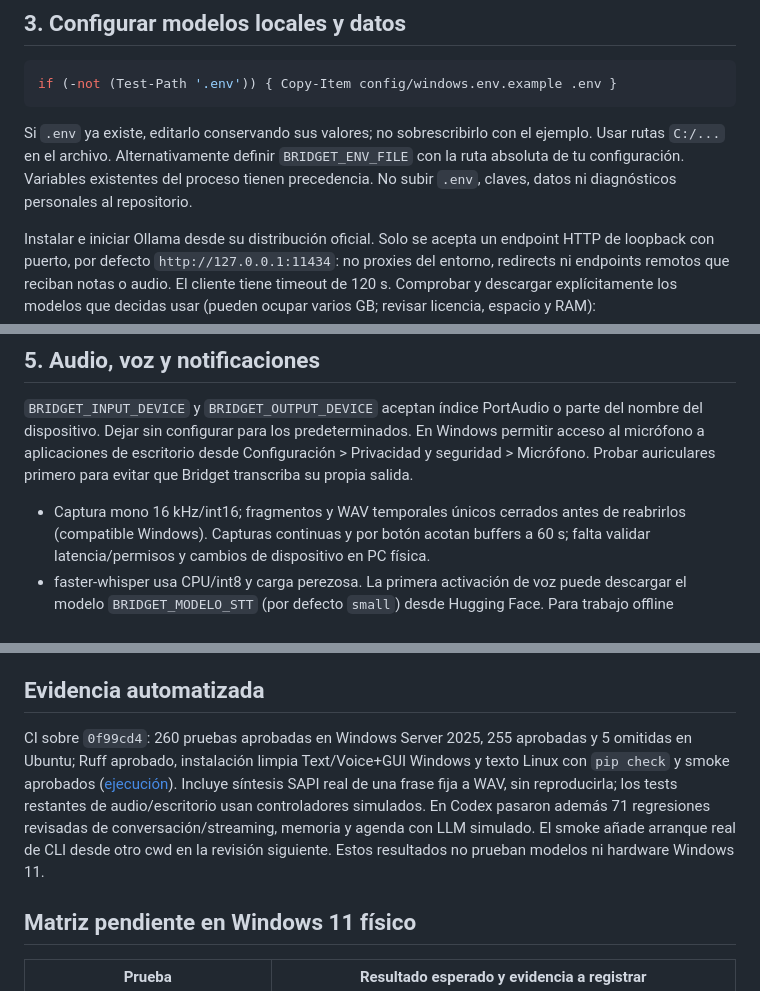
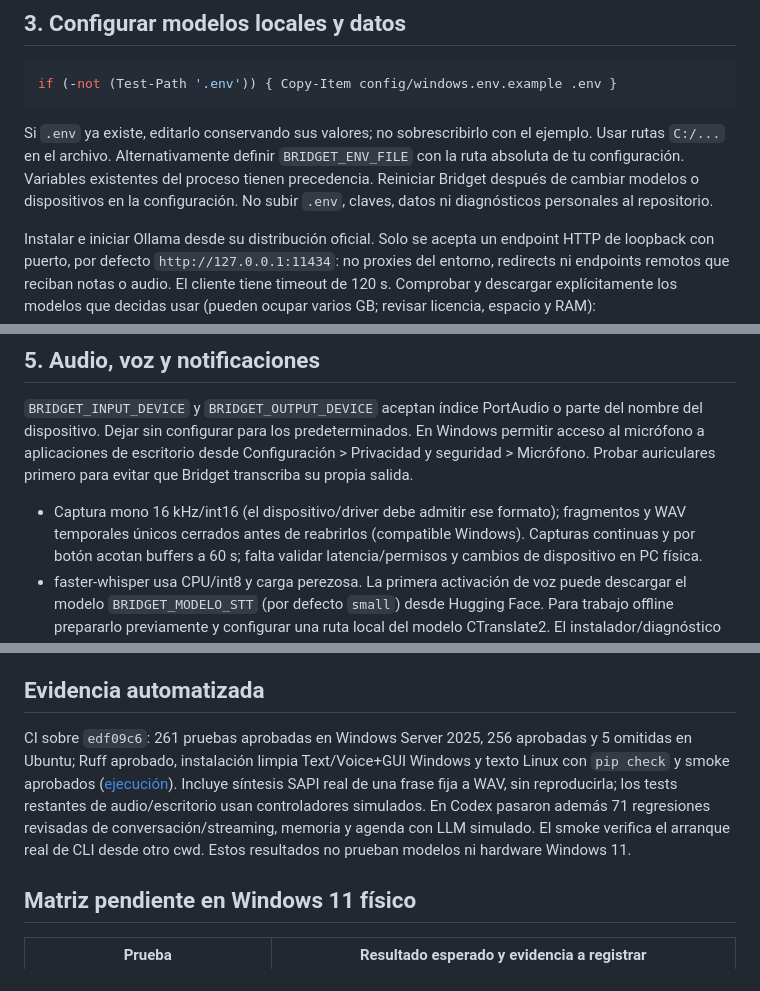
Before and after one commit to DzAndre7/Bridget---Windows-, a Markdown page: docs/WINDOWS11.md, 3 parts joined by grey strips. GitHub-like rendering.

Commit message:
Record verified Windows and Linux preview installation results

```diff
--- a/docs/WINDOWS11.md
+++ b/docs/WINDOWS11.md
@@ -85,7 +85,8 @@ if (-not (Test-Path '.env')) { Copy-Item config/windows.env.example .env }
 Si `.env` ya existe, editarlo conservando sus valores; no sobrescribirlo con el
 ejemplo. Usar rutas `C:/...` en el archivo. Alternativamente definir
 `BRIDGET_ENV_FILE` con la ruta absoluta de tu configuración. Variables existentes
-del proceso tienen precedencia. No subir `.env`, claves, datos ni diagnósticos
+del proceso tienen precedencia. Reiniciar Bridget después de cambiar modelos
+o dispositivos en la configuración. No subir `.env`, claves, datos ni diagnósticos
 personales al repositorio.
 
 Instalar e iniciar Ollama desde su distribución oficial. Solo se acepta un
@@ -187,7 +188,7 @@ En Windows permitir acceso al micrófono a aplicaciones de escritorio desde
 Configuración > Privacidad y seguridad > Micrófono. Probar auriculares primero
 para evitar que Bridget transcriba su propia salida.
 
-- Captura mono 16 kHz/int16; fragmentos y WAV temporales únicos cerrados antes de
+- Captura mono 16 kHz/int16 (el dispositivo/driver debe admitir ese formato); fragmentos y WAV temporales únicos cerrados antes de
   reabrirlos (compatible Windows). Capturas continuas y por botón acotan buffers
   a 60 s; falta validar latencia/permisos y cambios de dispositivo en PC física.
 - faster-whisper usa CPU/int8 y carga perezosa. La primera activación de voz puede
@@ -279,6 +280,6 @@ por hashes.
 
 ## Evidencia automatizada
 
-CI sobre `0f99cd4`: 260 pruebas aprobadas en Windows Server 2025, 255 aprobadas y
+CI sobre `edf09c6`: 261 pruebas aprobadas en Windows Server 2025, 256 aprobadas y
 5 omitidas en Ubuntu; Ruff aprobado, instalación limpia Text/Voice+GUI Windows
 y texto Linux con `pip check` y smoke aprobados
@@ -286,8 +287,8 @@ y texto Linux con `pip check` y smoke aprobados
 Incluye síntesis SAPI real de una frase fija a WAV, sin reproducirla; los tests
 restantes de audio/escritorio usan controladores simulados. En Codex pasaron
 además 71 regresiones revisadas de conversación/streaming, memoria y agenda con
-LLM simulado. El smoke añade arranque real de CLI desde otro cwd en la revisión
-siguiente. Estos resultados no prueban modelos ni hardware Windows 11.
+LLM simulado. El smoke verifica el arranque real de CLI desde otro cwd. Estos resultados
+no prueban modelos ni hardware Windows 11.
 
 ## Matriz pendiente en Windows 11 físico
 
```
Also changed, not shown: other parts of docs/WINDOWS11.md (+1 -1 lines), MIGRATION_PLAN.md (+4 -4 lines).
